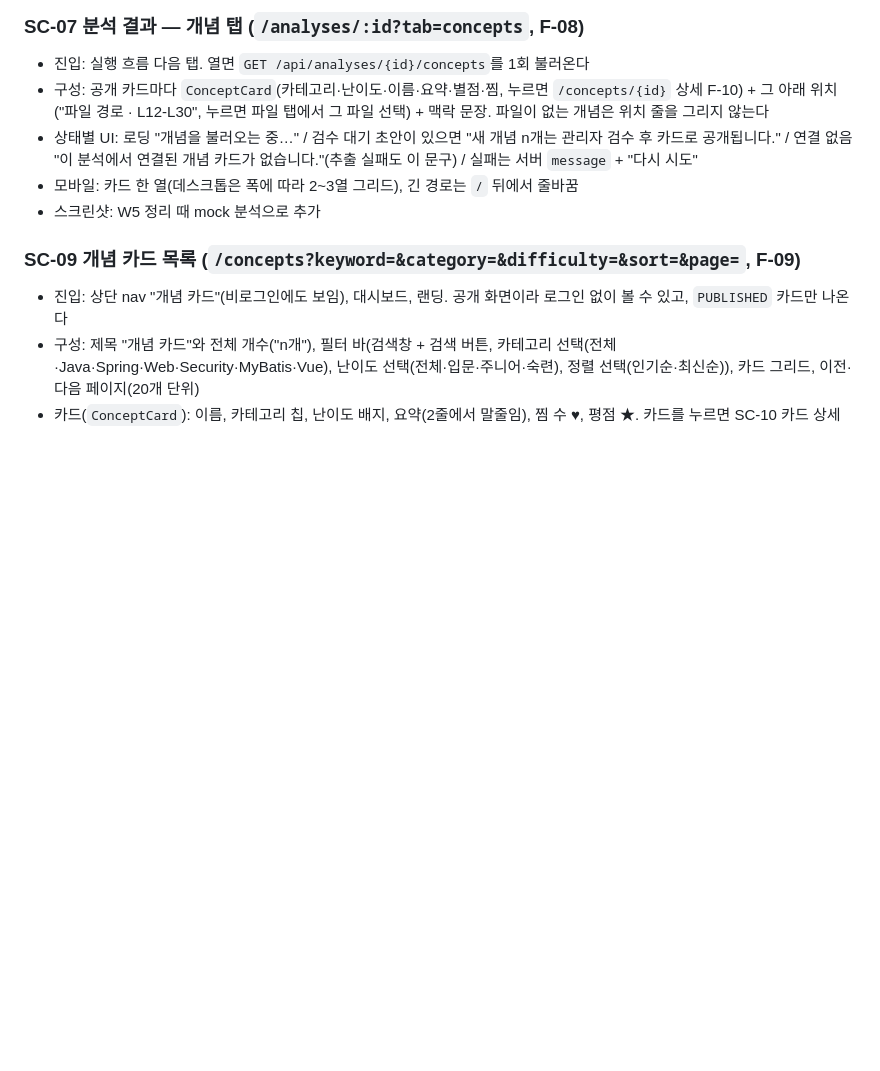
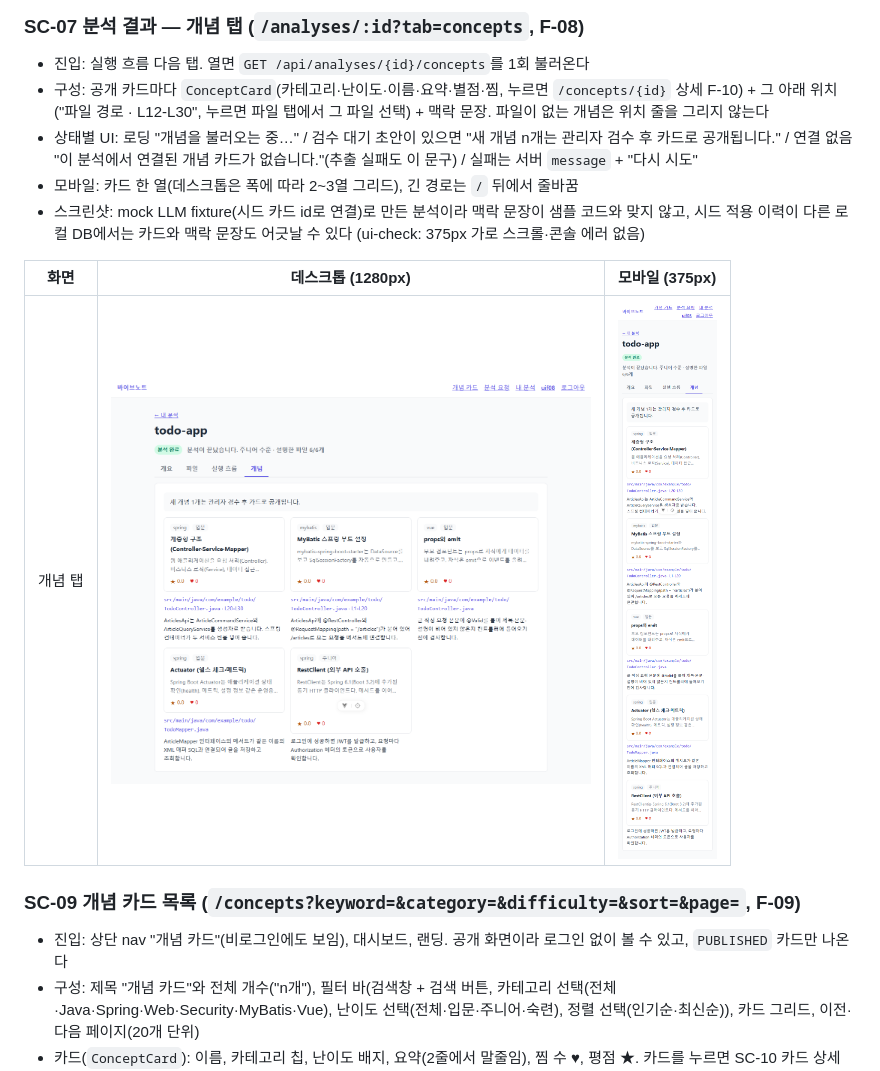
Before and after one commit to whans1996/final, a Markdown page: docs/산출물/06-화면설계서.md, the part around the change. Rendered like a GitHub page; pictures changed too: docs/산출물/screens/SC-07-concepts-desktop.png (added), docs/산출물/screens/SC-07-concepts-mobile.png (added); blank space fills up the shorter version.

Commit message:
docs(F-08): SC-07 개념 탭 스크린샷
Co-Authored-By: Claude Opus 5.5 (1M context) <noreply@anthropic.com>

```diff
--- a/docs/산출물/06-화면설계서.md
+++ b/docs/산출물/06-화면설계서.md
@@ -150,7 +150,11 @@ flowchart LR
 - 구성: 공개 카드마다 `ConceptCard`(카테고리·난이도·이름·요약·별점·찜, 누르면 `/concepts/{id}` 상세 F-10) + 그 아래 위치("파일 경로 · L12-L30", 누르면 파일 탭에서 그 파일 선택) + 맥락 문장. 파일이 없는 개념은 위치 줄을 그리지 않는다
 - 상태별 UI: 로딩 "개념을 불러오는 중…" / 검수 대기 초안이 있으면 "새 개념 n개는 관리자 검수 후 카드로 공개됩니다." / 연결 없음 "이 분석에서 연결된 개념 카드가 없습니다."(추출 실패도 이 문구) / 실패는 서버 `message` + "다시 시도"
 - 모바일: 카드 한 열(데스크톱은 폭에 따라 2~3열 그리드), 긴 경로는 `/` 뒤에서 줄바꿈
-- 스크린샷: W5 정리 때 mock 분석으로 추가
+- 스크린샷: mock LLM fixture(시드 카드 id로 연결)로 만든 분석이라 맥락 문장이 샘플 코드와 맞지 않고, 시드 적용 이력이 다른 로컬 DB에서는 카드와 맥락 문장도 어긋날 수 있다 (ui-check: 375px 가로 스크롤·콘솔 에러 없음)
+
+| 화면 | 데스크톱 (1280px) | 모바일 (375px) |
+|---|---|---|
+| 개념 탭 | <img src="screens/SC-07-concepts-desktop.png" width="480"> | <img src="screens/SC-07-concepts-mobile.png" width="200"> |
 
 ### SC-09 개념 카드 목록 (`/concepts?keyword=&category=&difficulty=&sort=&page=`, F-09)
 
```
